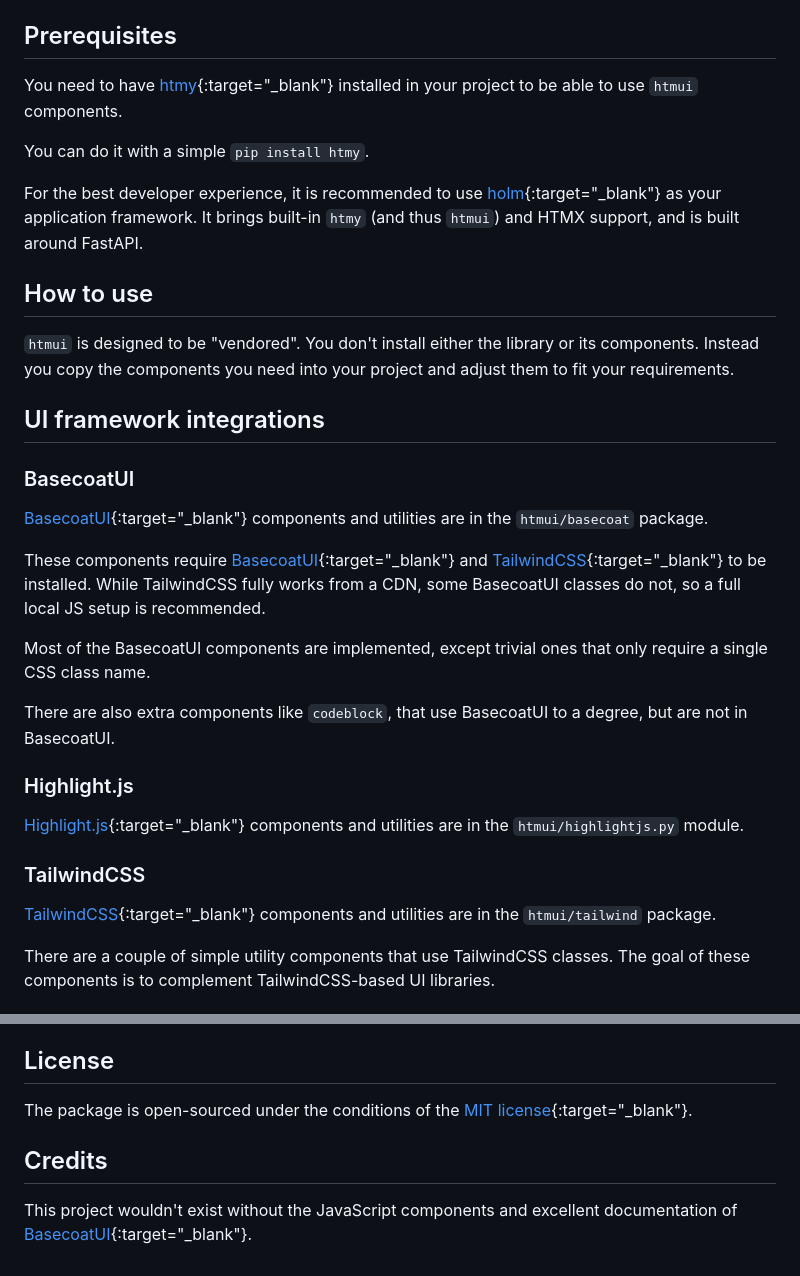
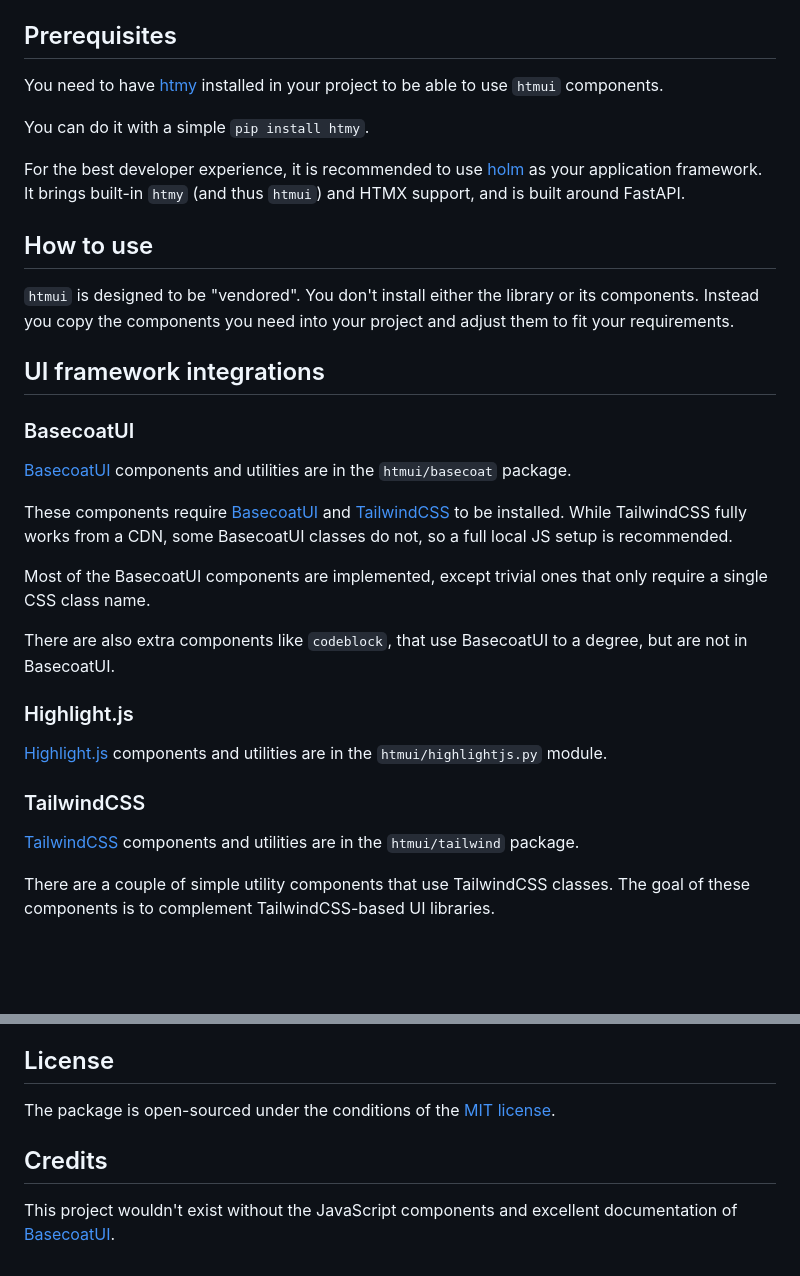
Before and after one commit to volfpeter/htmui, a Markdown page: README.md, 2 parts joined by grey strips. Drawn GitHub-style; blank space fills up the shorter version.

Commit message:
Fix links in README

```diff
--- a/README.md
+++ b/README.md
@@ -8,11 +8,11 @@ What if you are using Jinja or similar templating engines instead of `htmy`? Con
 
 ## Prerequisites
 
-You need to have [htmy](https://volfpeter.github.io/htmy/){:target="\_blank"} installed in your project to be able to use `htmui` components.
+You need to have [htmy](https://volfpeter.github.io/htmy/) installed in your project to be able to use `htmui` components.
 
 You can do it with a simple `pip install htmy`.
 
-For the best developer experience, it is recommended to use [holm](https://volfpeter.github.io/holm/){:target="\_blank"} as your application framework. It brings built-in `htmy` (and thus `htmui`) and HTMX support, and is built around FastAPI.
+For the best developer experience, it is recommended to use [holm](https://volfpeter.github.io/holm/) as your application framework. It brings built-in `htmy` (and thus `htmui`) and HTMX support, and is built around FastAPI.
 
 ## How to use
 
@@ -22,9 +22,9 @@ For the best developer experience, it is recommended to use [holm](https://volfp
 
 ### BasecoatUI
 
-[BasecoatUI](https://basecoatui.com/){:target="\_blank"} components and utilities are in the `htmui/basecoat` package.
+[BasecoatUI](https://basecoatui.com/) components and utilities are in the `htmui/basecoat` package.
 
-These components require [BasecoatUI](https://basecoatui.com/){:target="\_blank"} and [TailwindCSS](https://tailwindcss.com/){:target="\_blank"} to be installed. While TailwindCSS fully works from a CDN, some BasecoatUI classes do not, so a full local JS setup is recommended.
+These components require [BasecoatUI](https://basecoatui.com/) and [TailwindCSS](https://tailwindcss.com/) to be installed. While TailwindCSS fully works from a CDN, some BasecoatUI classes do not, so a full local JS setup is recommended.
 
 Most of the BasecoatUI components are implemented, except trivial ones that only require a single CSS class name.
 
@@ -32,11 +32,11 @@ There are also extra components like `codeblock`, that use BasecoatUI to a degre
 
 ### Highlight.js
 
-[Highlight.js](https://highlightjs.org/){:target="\_blank"} components and utilities are in the `htmui/highlightjs.py` module.
+[Highlight.js](https://highlightjs.org/) components and utilities are in the `htmui/highlightjs.py` module.
 
 ### TailwindCSS
 
-[TailwindCSS](https://tailwindcss.com/){:target="\_blank"} components and utilities are in the `htmui/tailwind` package.
+[TailwindCSS](https://tailwindcss.com/) components and utilities are in the `htmui/tailwind` package.
 
 There are a couple of simple utility components that use TailwindCSS classes. The goal of these components is to complement TailwindCSS-based UI libraries.
 
@@ -75,8 +75,8 @@ Just run `honcho start`. This will spin up `basecoat_app` and the corresponding
 
 ## License
 
-The package is open-sourced under the conditions of the [MIT license](https://choosealicense.com/licenses/mit/){:target="\_blank"}.
+The package is open-sourced under the conditions of the [MIT license](https://choosealicense.com/licenses/mit/).
 
 ## Credits
 
-This project wouldn't exist without the JavaScript components and excellent documentation of [BasecoatUI](https://basecoatui.com/){:target="\_blank"}.
+This project wouldn't exist without the JavaScript components and excellent documentation of [BasecoatUI](https://basecoatui.com/).
```
